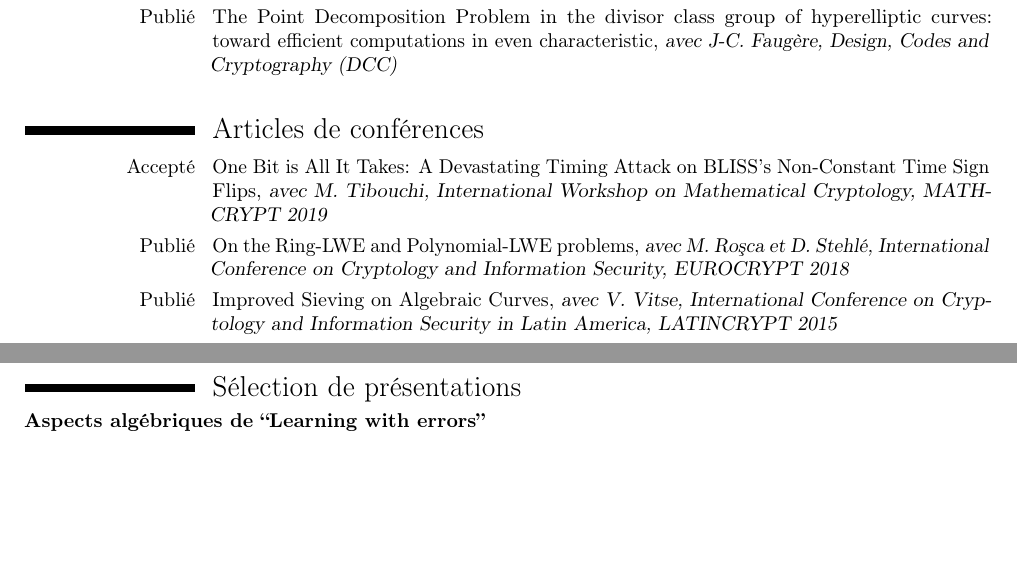
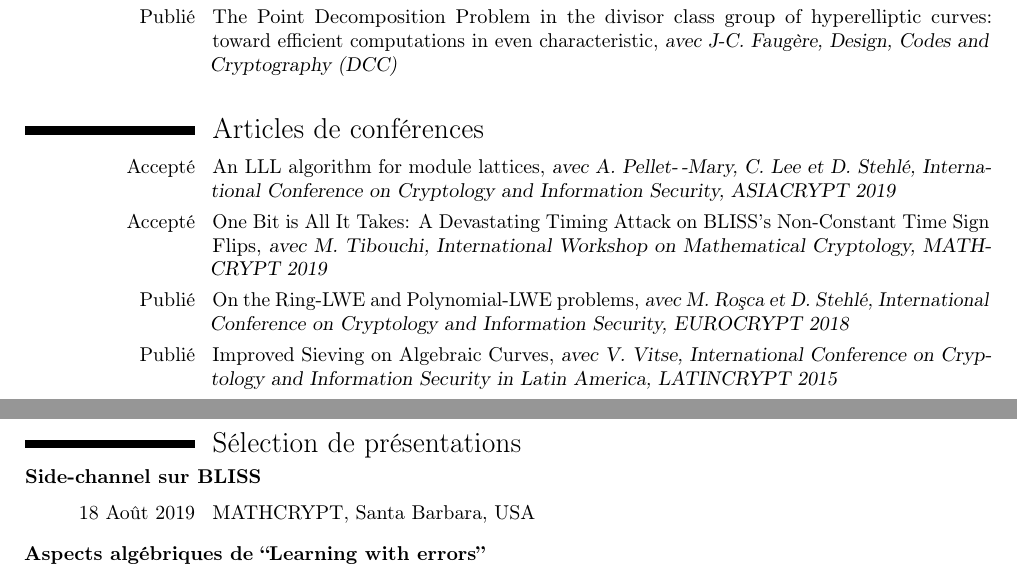
Before and after one commit to awallet/awallet.github.io, a LaTeX CV (images/CV-fr.tex): two parts of pages 1 and 2 of 2 before the commit and two parts of pages 1 and 2 of 3 after it, joined at a grey line, cut so that both start at the same text, the shorter picture padded with empty space. Compiled offline with pdfLaTeX.

Commit message:
Generate Pelican site

```diff
--- a/images/CV-fr.tex
+++ b/images/CV-fr.tex
@@ -88,6 +88,7 @@
 
 \medskip
 \section{Articles de conférences}
+\cventry{Accepté}{\normalfont An LLL algorithm for module lattices}{avec A. Pellet-\,-Mary, C. Lee et D. Stehlé, International Conference on Cryptology and Information Security, ASIACRYPT 2019}{}{}{}
 \cventry{Accepté}{\normalfont One Bit is All It Takes: A Devastating Timing Attack on BLISS's Non-Constant Time Sign Flips}{avec M. Tibouchi, International Workshop on Mathematical Cryptology, MATHCRYPT 2019}{}{}{}
 \cventry{Publié}{\normalfont On the Ring-LWE and Polynomial-LWE problems}{avec M. Ro\c{s}ca et D. Stehlé, International Conference on Cryptology and Information Security, EUROCRYPT 2018}{}{}{}
 \cventry{Publié}{\normalfont Improved Sieving on Algebraic Curves}{avec V. Vitse, International Conference on Cryptology and Information Security in Latin America, LATINCRYPT 2015}{}{}{}
@@ -98,6 +99,10 @@
 
 \newpage
 \section{Sélection de présentations}
+
+\textbf{Side-channel sur BLISS}\medskip
+
+\cventry{18 Août 2019}{\normalfont MATHCRYPT, Santa Barbara, USA}{}{}{}{}\medskip
 
 \textbf{Aspects algébriques de ``Learning with errors''}\medskip
 
```
Also changed, not shown: images/CV-eng.tex (+6 -0 lines), images/CV-eng.pdf, images/CV-fr.pdf, images/resume-eng.pdf, images/resume.pdf, images/CV-fr.tex (2 more changed lines), 5 other files.
